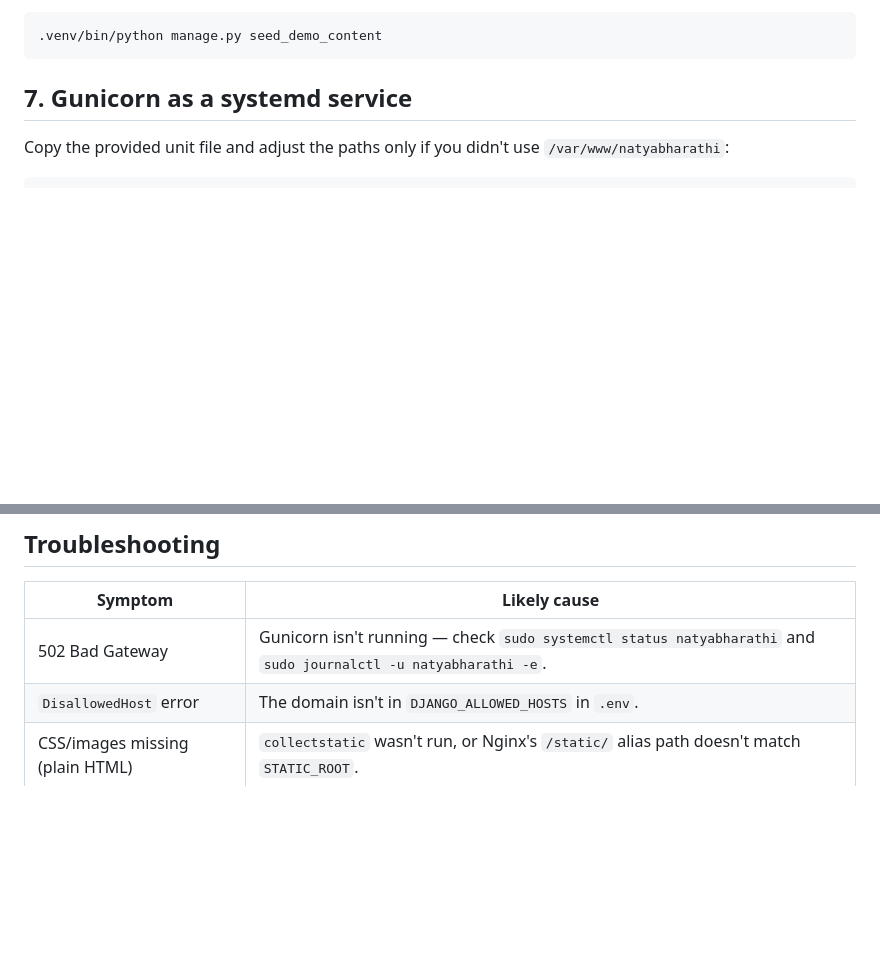
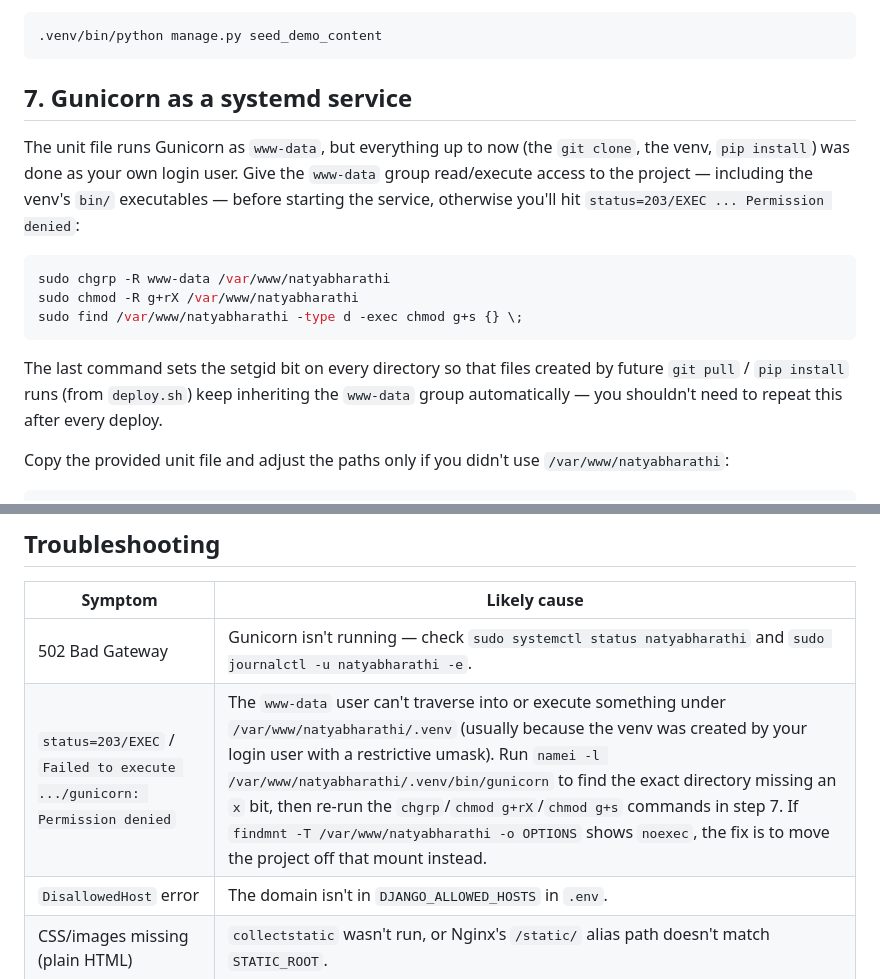
Before and after one commit to sureshraman87/natyabharathi, a Markdown page: DEPLOYMENT.md, 2 parts joined by grey strips. Rendered like a GitHub page; blank space fills up the shorter version.

Commit message:
Document fix for gunicorn 203/EXEC permission-denied on deploy
The systemd unit runs Gunicorn as www-data, but the venv is created by the
deploying user, so www-data can lack traverse/execute permission on it.
Add the chgrp/chmod steps to DEPLOYMENT.md's systemd section and a
troubleshooting entry for the exact error.

Co-Authored-By: Claude Sonnet 5 <noreply@anthropic.com>
Claude-Session: https://claude.ai/code/session_0156WkdDrs95Xo58neZ7SvdB

````diff
--- a/DEPLOYMENT.md
+++ b/DEPLOYMENT.md
@@ -90,6 +90,23 @@ them with real content via `/admin/`:
 
 ## 7. Gunicorn as a systemd service
 
+The unit file runs Gunicorn as `www-data`, but everything up to now (the
+`git clone`, the venv, `pip install`) was done as your own login user. Give
+the `www-data` group read/execute access to the project — including the
+venv's `bin/` executables — before starting the service, otherwise you'll
+hit `status=203/EXEC ... Permission denied`:
+
+```bash
+sudo chgrp -R www-data /var/www/natyabharathi
+sudo chmod -R g+rX /var/www/natyabharathi
+sudo find /var/www/natyabharathi -type d -exec chmod g+s {} \;
+```
+
+The last command sets the setgid bit on every directory so that files
+created by future `git pull` / `pip install` runs (from `deploy.sh`) keep
+inheriting the `www-data` group automatically — you shouldn't need to
+repeat this after every deploy.
+
 Copy the provided unit file and adjust the paths only if you didn't use
 `/var/www/natyabharathi`:
 
@@ -160,6 +177,7 @@ The only state that matters is the database and any uploaded media:
 | Symptom | Likely cause |
 |---|---|
 | 502 Bad Gateway | Gunicorn isn't running — check `sudo systemctl status natyabharathi` and `sudo journalctl -u natyabharathi -e`. |
+| `status=203/EXEC` / `Failed to execute .../gunicorn: Permission denied` | The `www-data` user can't traverse into or execute something under `/var/www/natyabharathi/.venv` (usually because the venv was created by your login user with a restrictive umask). Run `namei -l /var/www/natyabharathi/.venv/bin/gunicorn` to find the exact directory missing an `x` bit, then re-run the `chgrp`/`chmod g+rX`/`chmod g+s` commands in step 7. If `findmnt -T /var/www/natyabharathi -o OPTIONS` shows `noexec`, the fix is to move the project off that mount instead. |
 | `DisallowedHost` error | The domain isn't in `DJANGO_ALLOWED_HOSTS` in `.env`. |
 | CSS/images missing (plain HTML) | `collectstatic` wasn't run, or Nginx's `/static/` alias path doesn't match `STATIC_ROOT`. |
 | Admin login redirects/fails oddly | `DJANGO_CSRF_TRUSTED_ORIGINS` doesn't include the `https://` origin you're visiting. |
````
